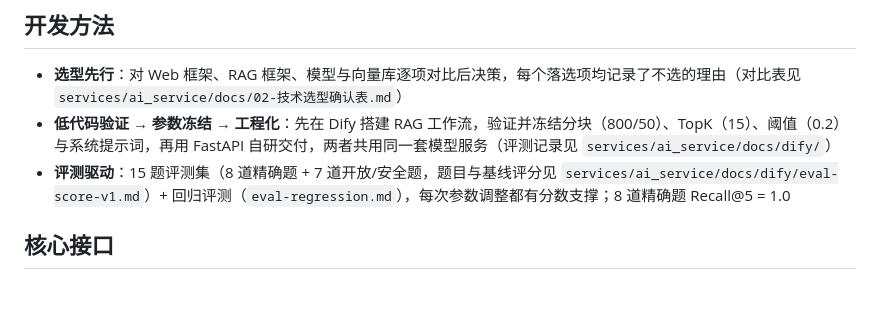
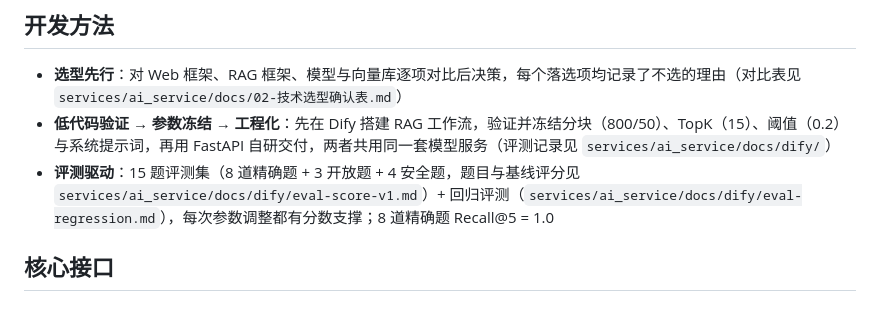
Before and after one commit to Dal-Rarity/xiaoyunote, a Markdown page: README.md, the part around the change. GitHub-like rendering.

Commit message:
Fix eval set breakdown and doc references in README

```diff
--- a/README.md
+++ b/README.md
@@ -140,7 +140,7 @@ xiaoyunote/
 
 - **选型先行**：对 Web 框架、RAG 框架、模型与向量库逐项对比后决策，每个落选项均记录了不选的理由（对比表见 `services/ai_service/docs/02-技术选型确认表.md`）
 - **低代码验证 → 参数冻结 → 工程化**：先在 Dify 搭建 RAG 工作流，验证并冻结分块（800/50）、TopK（15）、阈值（0.2）与系统提示词，再用 FastAPI 自研交付，两者共用同一套模型服务（评测记录见 `services/ai_service/docs/dify/`）
-- **评测驱动**：15 题评测集（8 道精确题 + 7 道开放/安全题，题目与基线评分见 `services/ai_service/docs/dify/eval-score-v1.md`）+ 回归评测（`eval-regression.md`），每次参数调整都有分数支撑；8 道精确题 Recall@5 = 1.0
+- **评测驱动**：15 题评测集（8 道精确题 + 3 开放题 + 4 安全题，题目与基线评分见 `services/ai_service/docs/dify/eval-score-v1.md`）+ 回归评测（`services/ai_service/docs/dify/eval-regression.md`），每次参数调整都有分数支撑；8 道精确题 Recall@5 = 1.0
 
 ## 核心接口
 
```
